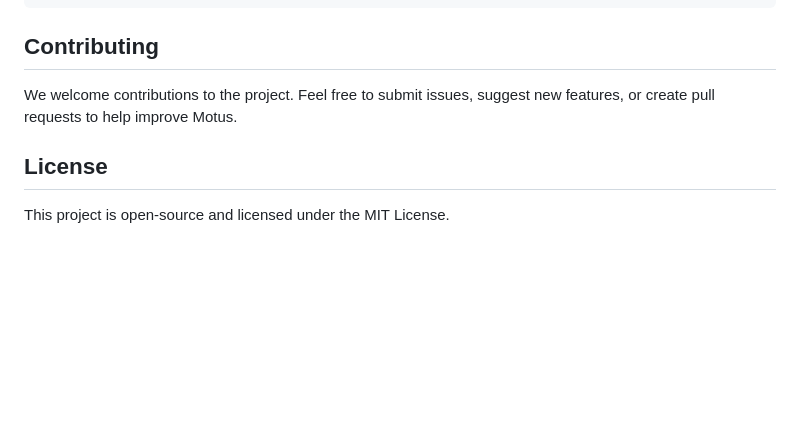
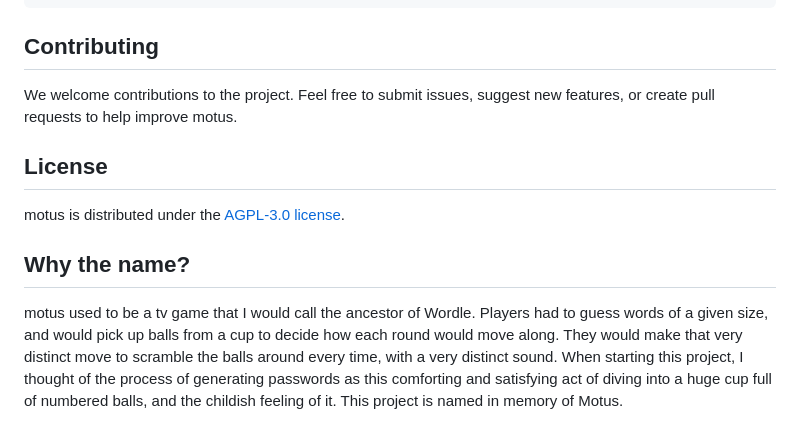
Before and after one commit to oleiade/motus, a Markdown page: README.md, the part around the change. Drawn GitHub-style; blank space fills up the shorter version.

```diff
--- a/README.md
+++ b/README.md
@@ -139,8 +139,12 @@ UDrZrJJTYElWeOFHZmfp
 
 ## Contributing
 
-We welcome contributions to the project. Feel free to submit issues, suggest new features, or create pull requests to help improve Motus.
+We welcome contributions to the project. Feel free to submit issues, suggest new features, or create pull requests to help improve motus.
 
 ## License
 
-This project is open-source and licensed under the MIT License.
+motus is distributed under the [AGPL-3.0 license](https://github.com/oleiade/motus/blob/master/LICENSE).
+
+## Why the name?
+
+motus used to be a tv game that I would call the ancestor of Wordle. Players had to guess words of a given size, and would pick up balls from a cup to decide how each round would move along. They would make that very distinct move to scramble the balls around every time, with a very distinct sound. When starting this project, I thought of the process of generating passwords as this comforting and satisfying act of diving into a huge cup full of numbered balls, and the childish feeling of it. This project is named in memory of Motus.
```
